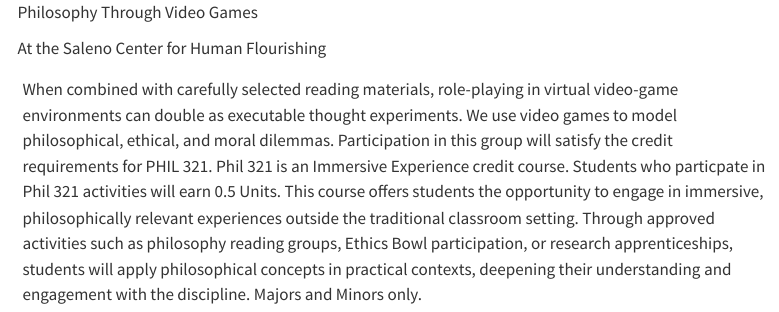
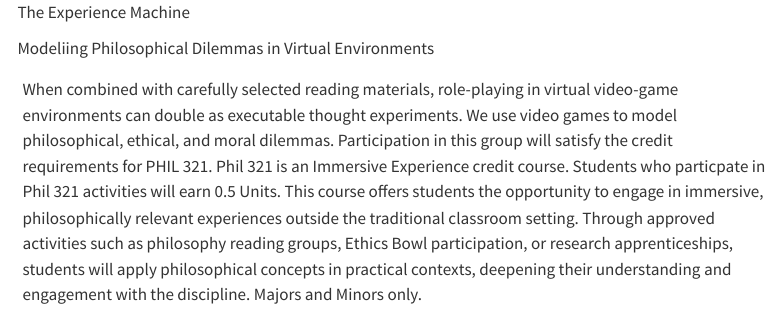
Before and after one commit to Saleno-Center-for-Human-Flourishing/schf.github.io, a Quarto document (index.qmd): the page in a window 1100 px wide, from its top. Rendered offline with R 4.5, knitr and Pandoc in place of Quarto, with nearby package versions; menus at the side of the page are left out.

Commit message:
add new name

```diff
--- a/_quarto.yml
+++ b/_quarto.yml
@@ -7,7 +7,7 @@
 
 
 website:
-  title: "Saleno Center for Human Flourishing"
+  title: "The Experience Machine"
   site-url: "https://faculty.washington.edu/masiello/"
   repo-url: "https://github.com/MasielloGroup/MasielloGroupWebsite"
   favicon: images/favicon.drawio.png
--- a/index.qmd
+++ b/index.qmd
@@ -6,10 +6,10 @@
 <div class="gradient-text">
 
 <div class="welcome-headline">
-Philosophy Through Video Games<br>
+The Experience Machine<br>
 </div>
 <div class="welcome-subheadline">
-At the Saleno Center for Human Flourishing
+Modeliing Philosophical Dilemmas in Virtual Environments
 </div>
 </div>
 
```
Also changed, not shown: 146 other files.
